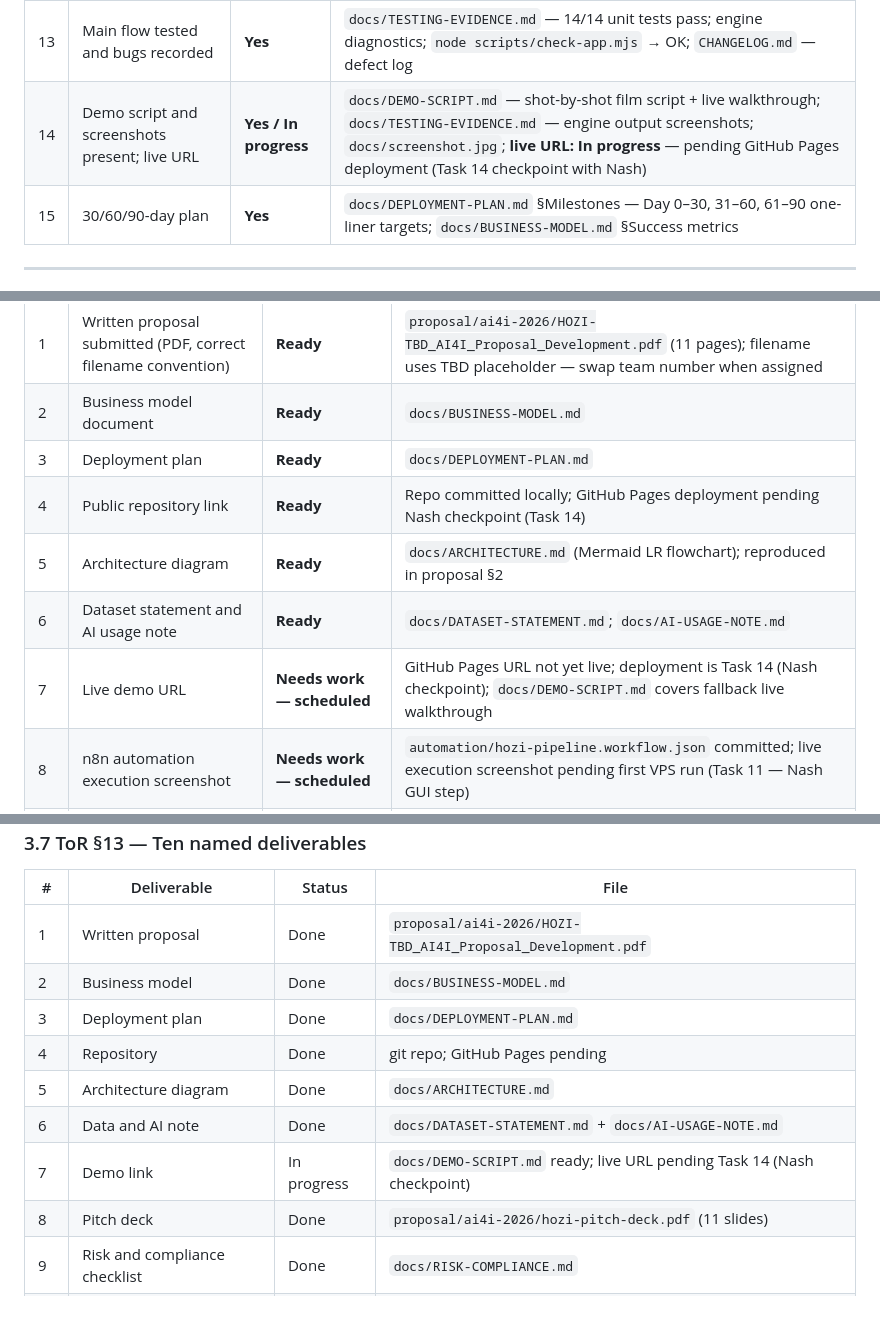
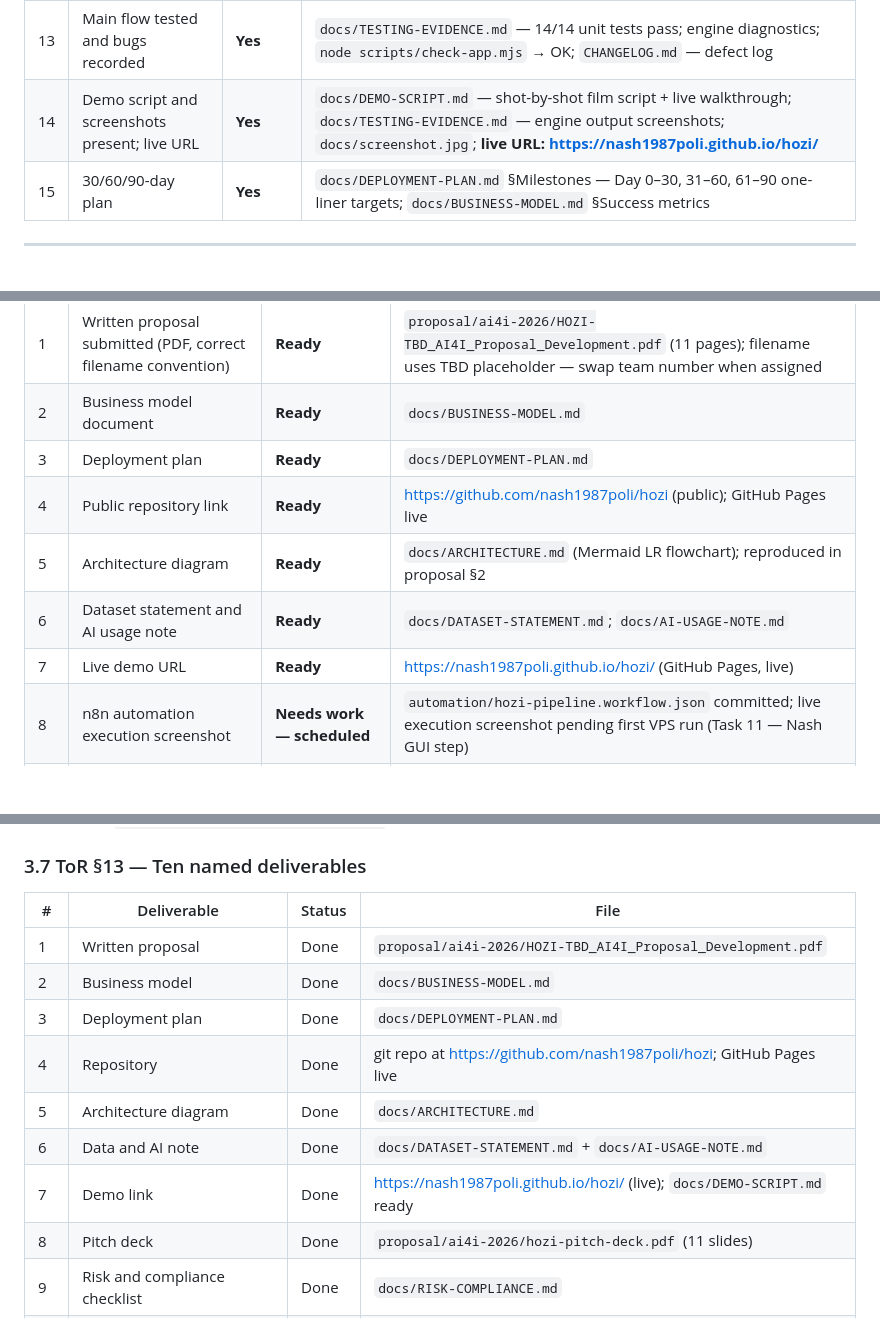
Before and after one commit to nash1987poli/hozi, a Markdown page: docs/SELF-ASSESSMENT.md, 3 parts joined by grey strips. Drawn GitHub-style; blank space fills up the shorter version.

Commit message:
docs: reflect live demo URL across README, SELF-ASSESSMENT, ARCHITECTURE
Site deployed at https://nash1987poli.github.io/hozi/ — update all
references that still said "pending" or "in progress" to reflect
live status. Also fix ARCHITECTURE.md tests row: pytest -> stdlib
unittest (the project has zero third-party dependencies).

Co-Authored-By: Claude Opus 4.6 <noreply@anthropic.com>

```diff
--- a/docs/SELF-ASSESSMENT.md
+++ b/docs/SELF-ASSESSMENT.md
@@ -25,7 +25,7 @@ This document covers (1) the ToR §16 submission-readiness checklist, (2) the An
 | 11 | Privacy, security, consent, and responsible-AI addressed | **Yes** | `docs/RISK-COMPLIANCE.md` — Data Protection Act [Ch.12:07] position; no personal data; human-in-the-loop design; responsible AI framing; `docs/AI-USAGE-NOTE.md` §Responsible AI |
 | 12 | Secrets removed from repo | **Yes (git clean)** | Audited 2026-07-04: `git log --all -S "sk-ant-api" --oneline` returns empty; `.env.example` present (placeholder only); `CLAUDE_API_KEY` loaded from environment at runtime, never hardcoded; `scripts/anthropic-key.txt` is gitignored (never committed) but contains a live key on disk — **rotate before public repo deployment** |
 | 13 | Main flow tested and bugs recorded | **Yes** | `docs/TESTING-EVIDENCE.md` — 14/14 unit tests pass; engine diagnostics; `node scripts/check-app.mjs` → OK; `CHANGELOG.md` — defect log |
-| 14 | Demo script and screenshots present; live URL | **Yes / In progress** | `docs/DEMO-SCRIPT.md` — shot-by-shot film script + live walkthrough; `docs/TESTING-EVIDENCE.md` — engine output screenshots; `docs/screenshot.jpg`; **live URL: In progress** — pending GitHub Pages deployment (Task 14 checkpoint with Nash) |
+| 14 | Demo script and screenshots present; live URL | **Yes** | `docs/DEMO-SCRIPT.md` — shot-by-shot film script + live walkthrough; `docs/TESTING-EVIDENCE.md` — engine output screenshots; `docs/screenshot.jpg`; **live URL: https://nash1987poli.github.io/hozi/** |
 | 15 | 30/60/90-day plan | **Yes** | `docs/DEPLOYMENT-PLAN.md` §Milestones — Day 0–30, 31–60, 61–90 one-liner targets; `docs/BUSINESS-MODEL.md` §Success metrics |
 
 ---
@@ -37,10 +37,10 @@ This document covers (1) the ToR §16 submission-readiness checklist, (2) the An
 | 1 | Written proposal submitted (PDF, correct filename convention) | **Ready** | `proposal/ai4i-2026/HOZI-TBD_AI4I_Proposal_Development.pdf` (11 pages); filename uses TBD placeholder — swap team number when assigned |
 | 2 | Business model document | **Ready** | `docs/BUSINESS-MODEL.md` |
 | 3 | Deployment plan | **Ready** | `docs/DEPLOYMENT-PLAN.md` |
-| 4 | Public repository link | **Ready** | Repo committed locally; GitHub Pages deployment pending Nash checkpoint (Task 14) |
+| 4 | Public repository link | **Ready** | https://github.com/nash1987poli/hozi (public); GitHub Pages live |
 | 5 | Architecture diagram | **Ready** | `docs/ARCHITECTURE.md` (Mermaid LR flowchart); reproduced in proposal §2 |
 | 6 | Dataset statement and AI usage note | **Ready** | `docs/DATASET-STATEMENT.md`; `docs/AI-USAGE-NOTE.md` |
-| 7 | Live demo URL | **Needs work — scheduled** | GitHub Pages URL not yet live; deployment is Task 14 (Nash checkpoint); `docs/DEMO-SCRIPT.md` covers fallback live walkthrough |
+| 7 | Live demo URL | **Ready** | https://nash1987poli.github.io/hozi/ (GitHub Pages, live) |
 | 8 | n8n automation execution screenshot | **Needs work — scheduled** | `automation/hozi-pipeline.workflow.json` committed; live execution screenshot pending first VPS run (Task 11 — Nash GUI step) |
 | 9 | Risk and compliance checklist | **Ready** | `docs/RISK-COMPLIANCE.md` |
 | 10 | Testing evidence | **Ready** | `docs/TESTING-EVIDENCE.md` — 14/14 tests; engine diagnostics; check-app OK |
@@ -113,10 +113,10 @@ node scripts/check-app.mjs
 | 1 | Written proposal | Done | `proposal/ai4i-2026/HOZI-TBD_AI4I_Proposal_Development.pdf` |
 | 2 | Business model | Done | `docs/BUSINESS-MODEL.md` |
 | 3 | Deployment plan | Done | `docs/DEPLOYMENT-PLAN.md` |
-| 4 | Repository | Done | git repo; GitHub Pages pending |
+| 4 | Repository | Done | git repo at https://github.com/nash1987poli/hozi; GitHub Pages live |
 | 5 | Architecture diagram | Done | `docs/ARCHITECTURE.md` |
 | 6 | Data and AI note | Done | `docs/DATASET-STATEMENT.md` + `docs/AI-USAGE-NOTE.md` |
-| 7 | Demo link | In progress | `docs/DEMO-SCRIPT.md` ready; live URL pending Task 14 (Nash checkpoint) |
+| 7 | Demo link | Done | https://nash1987poli.github.io/hozi/ (live); `docs/DEMO-SCRIPT.md` ready |
 | 8 | Pitch deck | Done | `proposal/ai4i-2026/hozi-pitch-deck.pdf` (11 slides) |
 | 9 | Risk and compliance checklist | Done | `docs/RISK-COMPLIANCE.md` |
 | 10 | Testing evidence | Done | `docs/TESTING-EVIDENCE.md` |
```
Also changed, not shown: README.md (+1 -1 lines), docs/ARCHITECTURE.md (+2 -2 lines).
